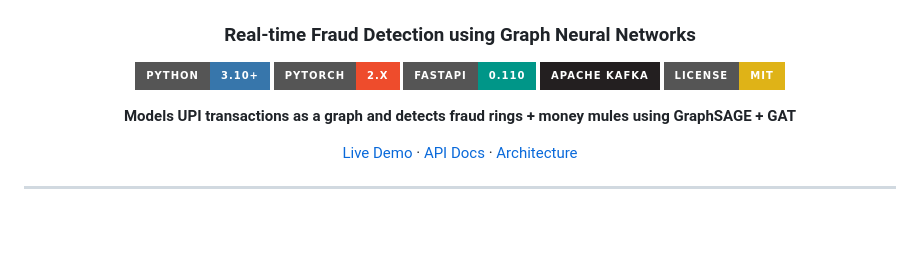
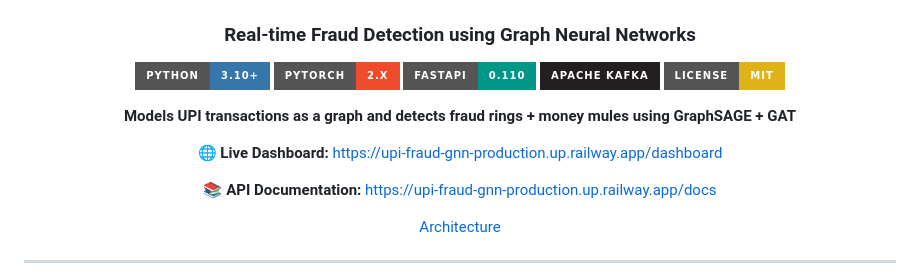
Before and after one commit to Nandini-556/upi-fraud-gnn, a Markdown page: README.md, the part around the change. Drawn GitHub-style; badges without logos; blank space fills up the shorter version.

Commit message:
Update README with live demo and API links
Added links to live dashboard and API documentation in README.

```diff
--- a/README.md
+++ b/README.md
@@ -28,9 +28,16 @@ The objective of this project is to demonstrate how graph-based learning can unc
 [![Apache Kafka](https://img.shields.io/badge/Apache_Kafka-231F20?style=for-the-badge&logo=apache-kafka&logoColor=white)](https://kafka.apache.org)
 [![License: MIT](https://img.shields.io/badge/License-MIT-yellow?style=for-the-badge)](LICENSE)
 
+
 **Models UPI transactions as a graph and detects fraud rings + money mules using GraphSAGE + GAT**
 
-[Live Demo](#) · [API Docs](#api-endpoints) · [Architecture](#architecture)
+🌐 **Live Dashboard:**
+https://upi-fraud-gnn-production.up.railway.app/dashboard
+
+📚 **API Documentation:**
+https://upi-fraud-gnn-production.up.railway.app/docs
+
+[Architecture](#architecture)
 
 ---
 
```
